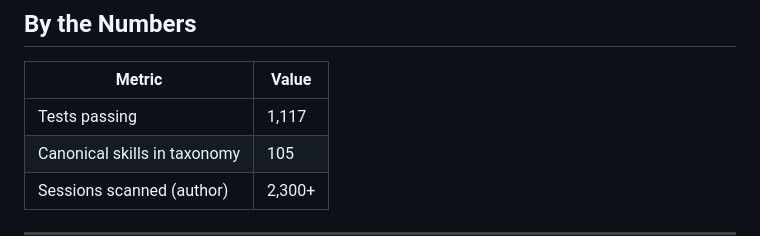
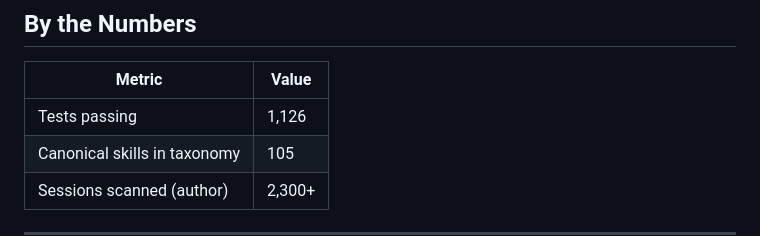
Before and after one commit to brianruggieri/candidate-eval, a Markdown page: README.md, the part around the change. GitHub-like rendering.

Commit message:
Fix test count in README: 1117 → 1126

```diff
--- a/README.md
+++ b/README.md
@@ -45,7 +45,7 @@ Full architecture, trust model, and roadmap: [PROJECT.md](PROJECT.md)
 
 | Metric | Value |
 |--------|-------|
-| Tests passing | 1,117 |
+| Tests passing | 1,126 |
 | Canonical skills in taxonomy | 105 |
 | Sessions scanned (author) | 2,300+ |
 
```
